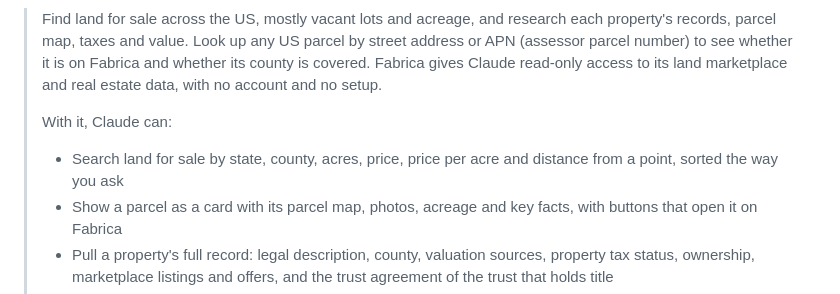
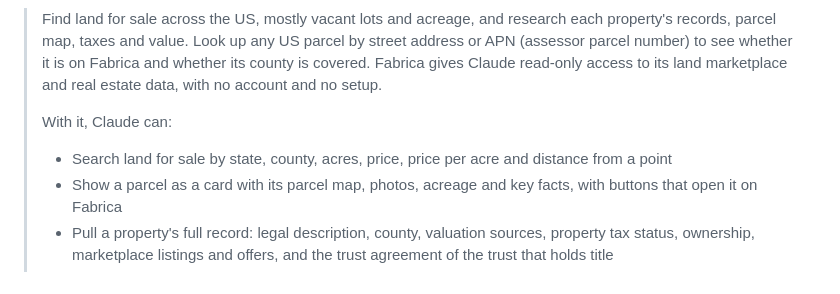
Before and after one commit to fabrica-land/fabrica-mcp, a Markdown page: docs/directory/listing.md, the part around the change. Rendered like a GitHub page.

Commit message:
Directory listing: trim search bullet
Co-Authored-By: Claude Opus 5.5 (1M context) <noreply@anthropic.com>
Claude-Session: https://claude.ai/code/session_01LGh8GN7Q8reDr2RF5wA33S

```diff
--- a/docs/directory/listing.md
+++ b/docs/directory/listing.md
@@ -27,7 +27,7 @@ search_land, get_land_property (renders the property card), get_fabrica_lending_
 > Find land for sale across the US, mostly vacant lots and acreage, and research each property's records, parcel map, taxes and value. Look up any US parcel by street address or APN (assessor parcel number) to see whether it is on Fabrica and whether its county is covered. Fabrica gives Claude read-only access to its land marketplace and real estate data, with no account and no setup.
 >
 > With it, Claude can:
-> - Search land for sale by state, county, acres, price, price per acre and distance from a point, sorted the way you ask
+> - Search land for sale by state, county, acres, price, price per acre and distance from a point
 > - Show a parcel as a card with its parcel map, photos, acreage and key facts, with buttons that open it on Fabrica
 > - Pull a property's full record: legal description, county, valuation sources, property tax status, ownership, marketplace listings and offers, and the trust agreement of the trust that holds title
 > - Explain a property's Property checks, check by check
```
